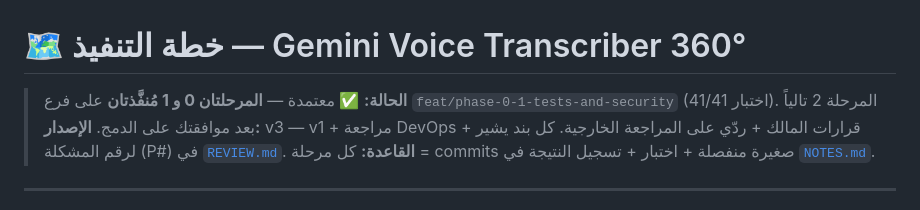
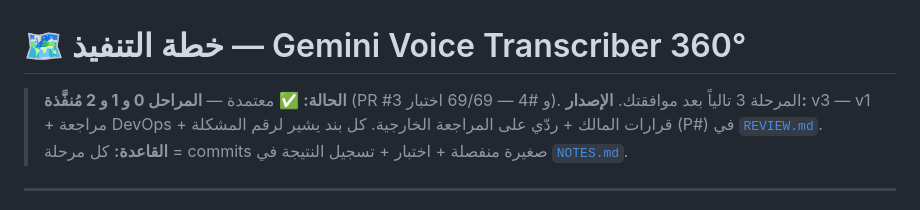
Before and after one commit to wewe00220033/Gemini-3.8-Flash, a Markdown page: genspark-review/PLAN.md, the part around the change. Drawn GitHub-style.

```diff
--- a/genspark-review/PLAN.md
+++ b/genspark-review/PLAN.md
@@ -1,6 +1,6 @@
 # 🗺️ خطة التنفيذ — Gemini Voice Transcriber 360°
 
-> **الحالة:** ✅ معتمدة — **المرحلتان 0 و 1 مُنفَّذتان** على فرع `feat/phase-0-1-tests-and-security` (41/41 اختبار). المرحلة 2 تالياً بعد موافقتك على الدمج.
+> **الحالة:** ✅ معتمدة — **المراحل 0 و 1 و 2 مُنفَّذة** (PR #3 و #4 — 69/69 اختبار). المرحلة 3 تالياً بعد موافقتك.
 > **الإصدار:** v3 — v1 + مراجعة DevOps + قرارات المالك + ردّي على المراجعة الخارجية.
 > كل بند يشير لرقم المشكلة (P#) في [`REVIEW.md`](./REVIEW.md).
 > **القاعدة:** كل مرحلة = commits صغيرة منفصلة + اختبار + تسجيل النتيجة في [`NOTES.md`](./NOTES.md).
```
Also changed, not shown: genspark-review/NOTES.md (+20 -0 lines).
